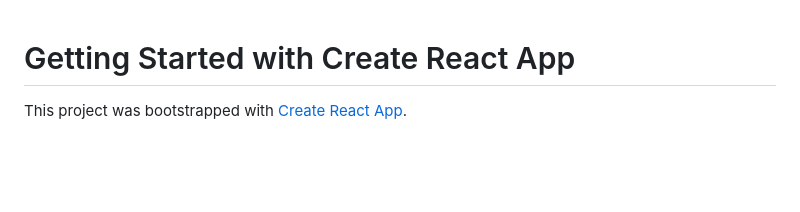
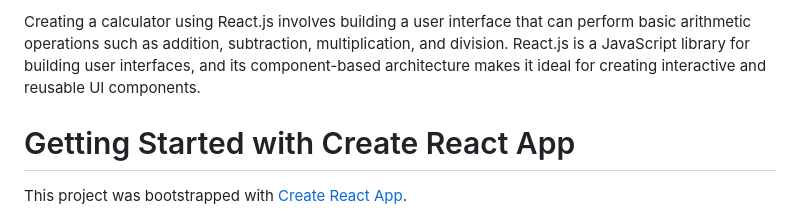
Before and after one commit to Prasad-M-Hiremath/react-calculator, a Markdown page: README.md, the part around the change. Drawn GitHub-style; blank space fills up the shorter version.

```diff
--- a/README.md
+++ b/README.md
@@ -1,3 +1,5 @@
+Creating a calculator using React.js involves building a user interface that can perform basic arithmetic operations such as addition, subtraction, multiplication, and division. React.js is a JavaScript library for building user interfaces, and its component-based architecture makes it ideal for creating interactive and reusable UI components.
+
 # Getting Started with Create React App
 
 This project was bootstrapped with [Create React App](https://github.com/facebook/create-react-app).
```
